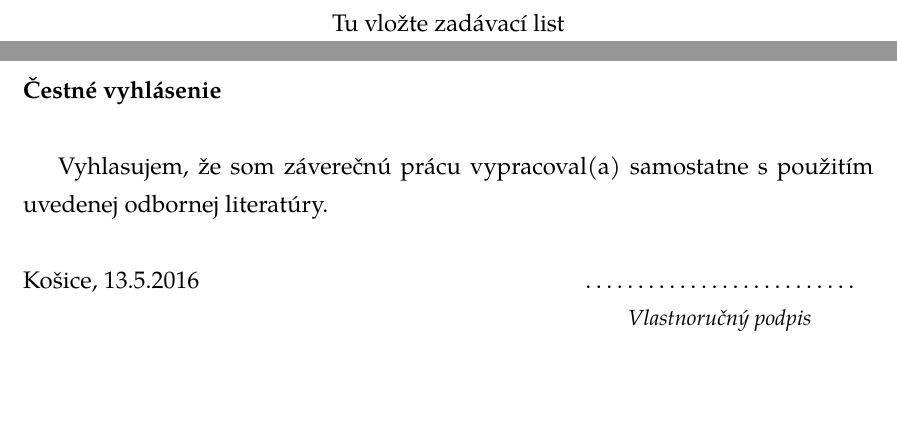
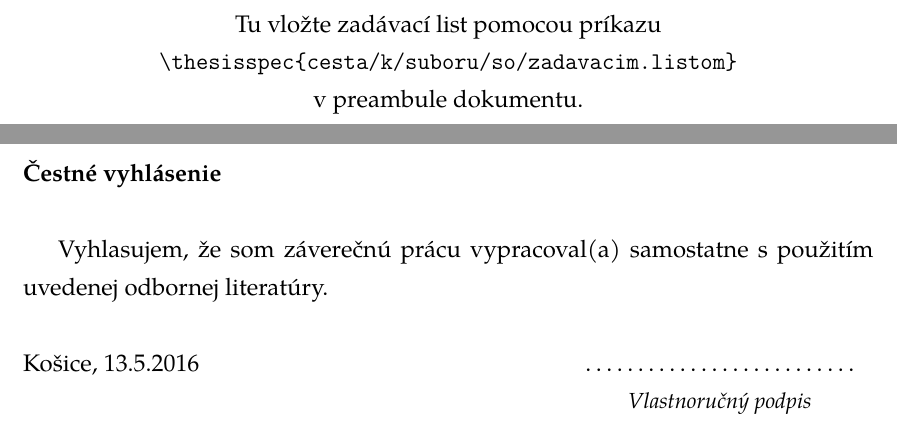
Before and after one commit to steve-lgtm/Riesenie-uloh-strojoveho-ucenia-BP, a LaTeX thesis (thesis/thesis.tex, which reads thesis/kithesis.cls): two parts of pages 5 and 6 of 34, joined at a grey line, cut so that both start at the same text, the shorter picture padded with empty space. Compiled offline with pdfLaTeX.

Commit message:
vytvoreny prikaz \thesisspec{}
* vytvoreny prikaz \thesisspec{} pre vlozenie strany so zadavacim listom.
    * parametrom prikazu je relativna cesta k suboru naskenovaneho zadavacieho listu
    * ak prikaz nepouzijete, pouzije sa predvolena hlaska o vlozeni listu
* rozsireny readme.md o dalsie balicky, ktore treba nainstalovat

```diff
--- a/thesis/kithesis.cls
+++ b/thesis/kithesis.cls
@@ -31,6 +31,8 @@
 %% Additional packages, and their options.
 %%
 %%%%%
+
+\RequirePackage{pdfpages}
 
 % titlesec for modification of chapters and sections
 \RequirePackage{titlesec}
@@ -140,3 +142,15 @@
 %%%%%
 
 \def\br{\\}
+
+% DOCVAR: thesisspec (The list of thesis specifications)
+\newcommand{\@thesisspec}{
+    \thispagestyle{empty}
+    \vspace*{\fill}
+    \begin{center}
+        Tu vložte zadávací list pomocou príkazu\\
+        {\tt{\textbackslash{}thesisspec\{cesta/k/suboru/so/zadavacim.listom\}}}\\
+        v preambule dokumentu.
+    \end{center}
+    \vspace*{\fill}
+    \newpage
@@ -260,11 +280,7 @@
 	\abstractpage
 
     % thesis detail specification
-    \thispagestyle{empty}
-    \vspace*{\fill}
-    \centerline{Tu vložte zadávací list}
-    \vspace*{\fill}
-    \newpage
+    \@thesisspec
 
     \declarationpage
     \acknowledgmentpage
```
Also changed, not shown: thesis/thesis.tex (+2 -0 lines), thesis/readme.md, thesis/thesis.pdf, thesis/kithesis.cls (8 more changed lines).
